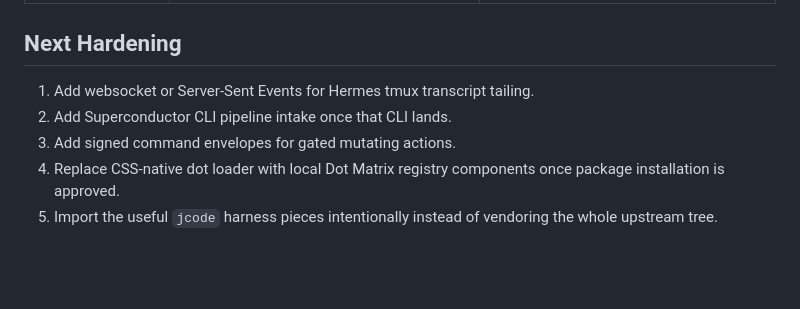
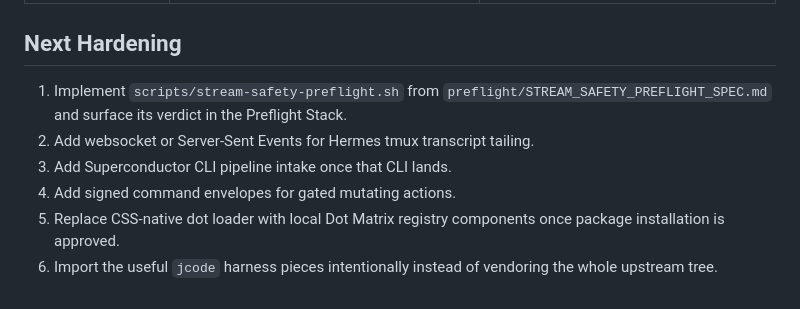
Before and after one commit to Fearvox/project-windburn, a Markdown page: docs/remote-workhorse/FUSION_CHAT_TERMINAL.md, the part around the change. Drawn GitHub-style; blank space fills up the shorter version.

```diff
--- a/docs/remote-workhorse/FUSION_CHAT_TERMINAL.md
+++ b/docs/remote-workhorse/FUSION_CHAT_TERMINAL.md
@@ -114,10 +114,13 @@ browser-safe labels.
 
 ## Next Hardening
 
-1. Add websocket or Server-Sent Events for Hermes tmux transcript tailing.
-2. Add Superconductor CLI pipeline intake once that CLI lands.
-3. Add signed command envelopes for gated mutating actions.
-4. Replace CSS-native dot loader with local Dot Matrix registry components once
+1. Implement `scripts/stream-safety-preflight.sh` from
+   `preflight/STREAM_SAFETY_PREFLIGHT_SPEC.md` and surface its verdict in the
+   Preflight Stack.
+2. Add websocket or Server-Sent Events for Hermes tmux transcript tailing.
+3. Add Superconductor CLI pipeline intake once that CLI lands.
+4. Add signed command envelopes for gated mutating actions.
+5. Replace CSS-native dot loader with local Dot Matrix registry components once
    package installation is approved.
-5. Import the useful `jcode` harness pieces intentionally instead of vendoring
+6. Import the useful `jcode` harness pieces intentionally instead of vendoring
    the whole upstream tree.
```
Also changed, not shown: docs/remote-workhorse/README.md (+3 -0 lines), 1 other file.
